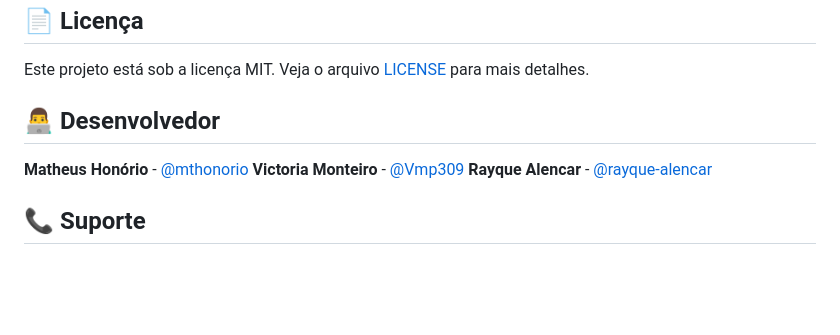
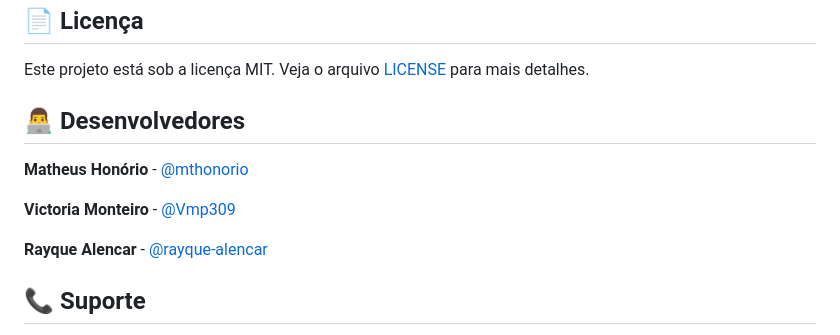
Before and after one commit to mthonorio/DoorGuardian, a Markdown page: README.md, the part around the change. Drawn GitHub-style; blank space fills up the shorter version.

Commit message:
Update developer section in README.md

```diff
--- a/README.md
+++ b/README.md
@@ -244,10 +244,12 @@ void handleCapture() {
 
 Este projeto está sob a licença MIT. Veja o arquivo [LICENSE](LICENSE) para mais detalhes.
 
-## 👨‍💻 Desenvolvedor
+## 👨‍💻 Desenvolvedores
 
 **Matheus Honório** - [@mthonorio](https://github.com/mthonorio)
+
 **Victoria Monteiro** - [@Vmp309](https://github.com/Vmp309)
+
 **Rayque Alencar** - [@rayque-alencar](https://github.com/rayque-alencar)
 
 ## 📞 Suporte
```
